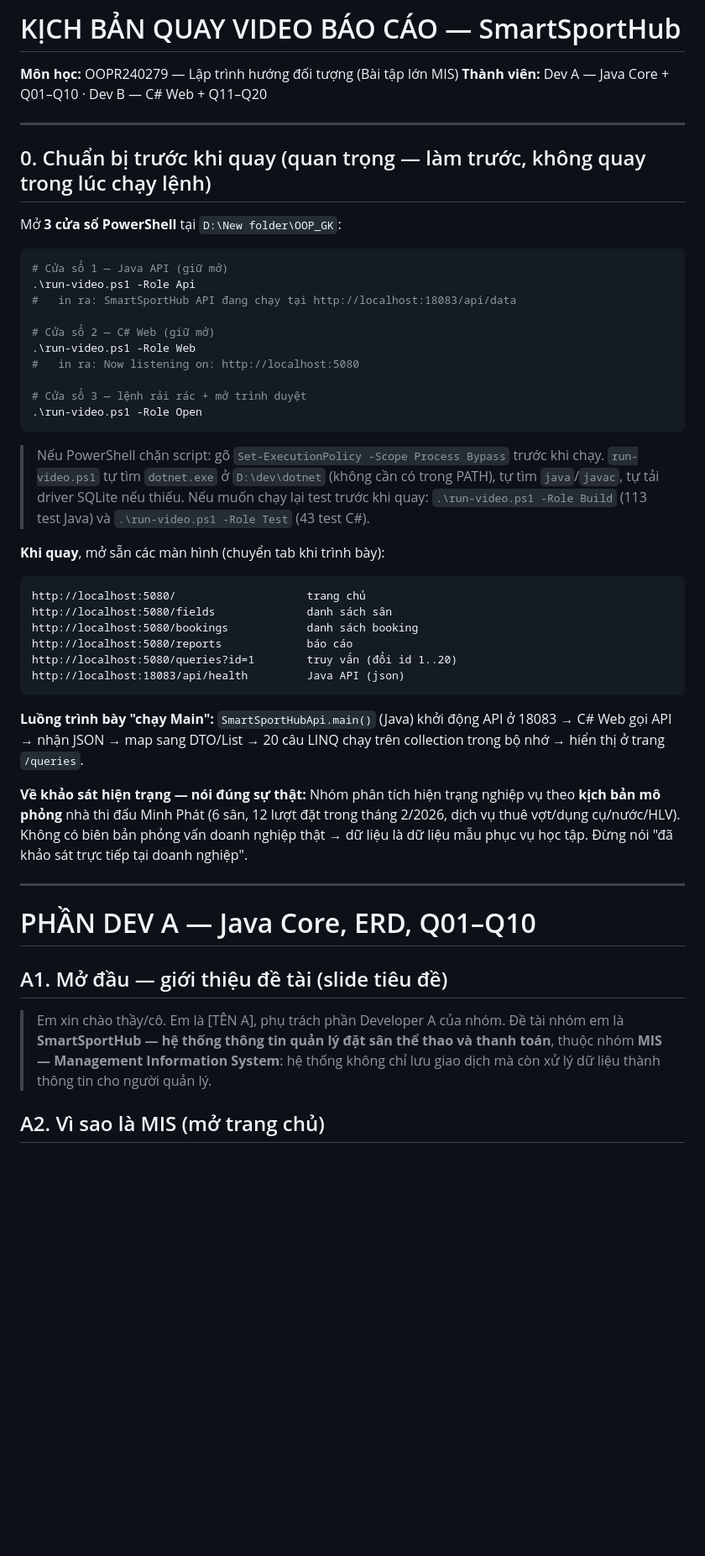
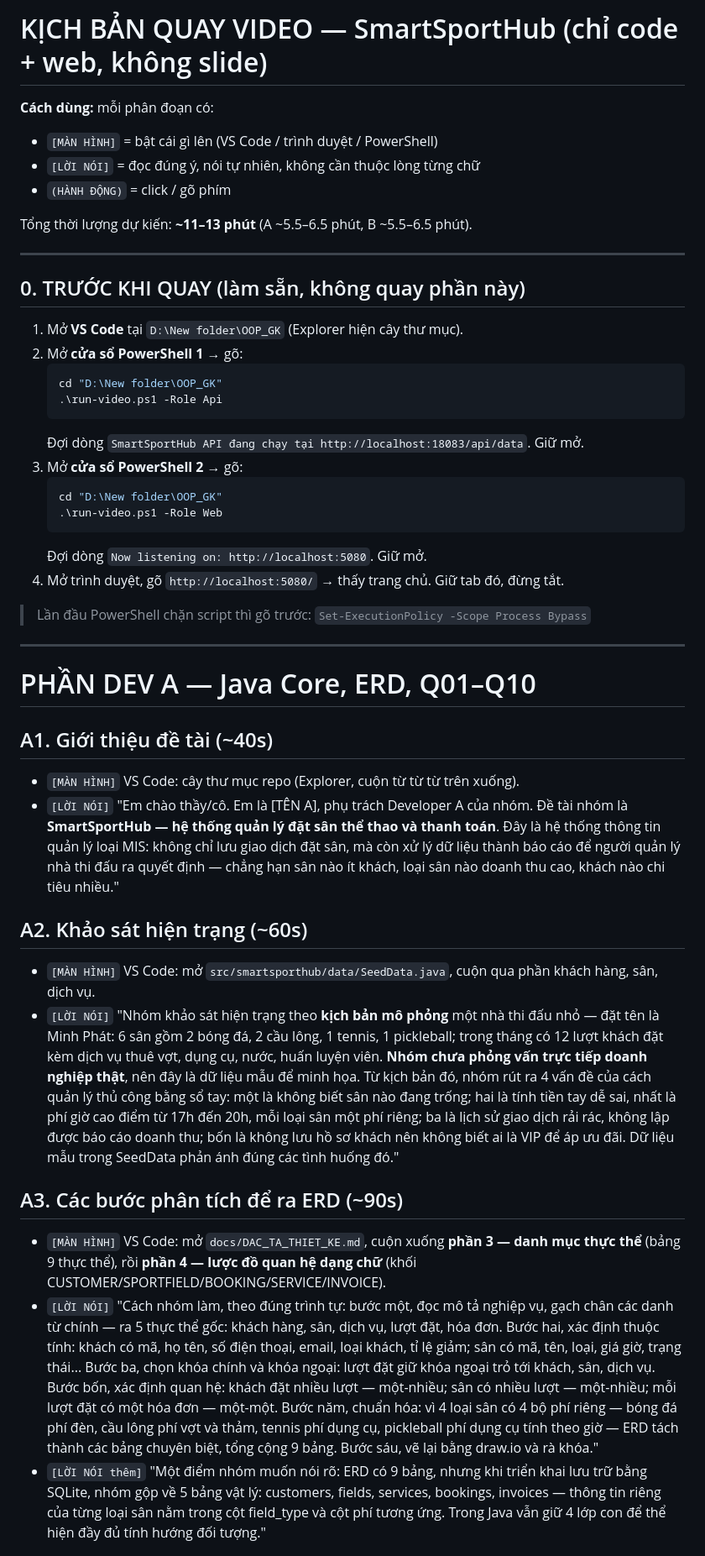
Before and after one commit to Moseyuh333/OOP_GK, a Markdown page: docs/KICH_BAN_VIDEO.md, the part around one of its changes. Shown at 84% size. Rendered like a GitHub page; blank space fills up the shorter version.

Commit message:
docs(video): kich ban chi dung code + webUI, bo slide, moi doan co [MAN HINH] va [LOI NOI]

````diff
--- a/docs/KICH_BAN_VIDEO.md
+++ b/docs/KICH_BAN_VIDEO.md
@@ -1,55 +1,47 @@
-# KỊCH BẢN QUAY VIDEO BÁO CÁO — SmartSportHub
+# KỊCH BẢN QUAY VIDEO — SmartSportHub (chỉ code + web, không slide)
 
-**Môn học:** OOPR240279 — Lập trình hướng đối tượng (Bài tập lớn MIS)
-**Thành viên:** Dev A — Java Core + Q01–Q10 · Dev B — C# Web + Q11–Q20
+**Cách dùng:** mỗi phân đoạn có:
+- `[MÀN HÌNH]` = bật cái gì lên (VS Code / trình duyệt / PowerShell)
+- `[LỜI NÓI]` = đọc đúng ý, nói tự nhiên, không cần thuộc lòng từng chữ
+- `(HÀNH ĐỘNG)` = click / gõ phím
+
+Tổng thời lượng dự kiến: **~11–13 phút** (A ~5.5–6.5 phút, B ~5.5–6.5 phút).
 
 ---
 
-## 0. Chuẩn bị trước khi quay (quan trọng — làm trước, không quay trong lúc chạy lệnh)
+## 0. TRƯỚC KHI QUAY (làm sẵn, không quay phần này)
 
-Mở **3 cửa sổ PowerShell** tại `D:\New folder\OOP_GK`:
+1. Mở **VS Code** tại `D:\New folder\OOP_GK` (Explorer hiện cây thư mục).
+2. Mở **cửa sổ PowerShell 1** → gõ:
+   ```powershell
+   cd "D:\New folder\OOP_GK"
+   .\run-video.ps1 -Role Api
+   ```
+   Đợi dòng `SmartSportHub API đang chạy tại http://localhost:18083/api/data`. Giữ mở.
+3. Mở **cửa sổ PowerShell 2** → gõ:
+   ```powershell
+   cd "D:\New folder\OOP_GK"
+   .\run-video.ps1 -Role Web
+   ```
+   Đợi dòng `Now listening on: http://localhost:5080`. Giữ mở.
+4. Mở trình duyệt, gõ `http://localhost:5080/` → thấy trang chủ. Giữ tab đó, đừng tắt.
 
-```powershell
-# Cửa sổ 1 — Java API (giữ mở)
-.\run-video.ps1 -Role Api
-#   in ra: SmartSportHub API đang chạy tại http://localhost:18083/api/data
-
-# Cửa sổ 2 — C# Web (giữ mở)
-.\run-video.ps1 -Role Web
-#   in ra: Now listening on: http://localhost:5080
-
-# Cửa sổ 3 — lệnh rải rác + mở trình duyệt
-.\run-video.ps1 -Role Open
-```
-
-> Nếu PowerShell chặn script: gõ `Set-ExecutionPolicy -Scope Process Bypass` trước khi chạy.
-> `run-video.ps1` tự tìm `dotnet.exe` ở `D:\dev\dotnet` (không cần có trong PATH), tự tìm `java`/`javac`, tự tải driver SQLite nếu thiếu.
-> Nếu muốn chạy lại test trước khi quay: `.\run-video.ps1 -Role Build` (113 test Java) và `.\run-video.ps1 -Role Test` (43 test C#).
-
-**Khi quay**, mở sẵn các màn hình (chuyển tab khi trình bày):
-
-```text
-http://localhost:5080/                    trang chủ
-http://localhost:5080/fields              danh sách sân
-http://localhost:5080/bookings            danh sách booking
-http://localhost:5080/reports             báo cáo
-http://localhost:5080/queries?id=1        truy vấn (đổi id 1..20)
-http://localhost:18083/api/health         Java API (json)
-```
-
-**Luồng trình bày "chạy Main":** `SmartSportHubApi.main()` (Java) khởi động API ở 18083 → C# Web gọi API → nhận JSON → map sang DTO/List → 20 câu LINQ chạy trên collection trong bộ nhớ → hiển thị ở trang `/queries`.
-
-**Về khảo sát hiện trạng — nói đúng sự thật:**
-Nhóm phân tích hiện trạng nghiệp vụ theo **kịch bản mô phỏng** nhà thi đấu Minh Phát (6 sân, 12 lượt đặt trong tháng 2/2026, dịch vụ thuê vợt/dụng cụ/nước/HLV). Không có biên bản phỏng vấn doanh nghiệp thật → dữ liệu là dữ liệu mẫu phục vụ học tập. Đừng nói "đã khảo sát trực tiếp tại doanh nghiệp".
+> Lần đầu PowerShell chặn script thì gõ trước: `Set-ExecutionPolicy -Scope Process Bypass`
 
 ---
 
 # PHẦN DEV A — Java Core, ERD, Q01–Q10
 
-## A1. Mở đầu — giới thiệu đề tài (slide tiêu đề)
+## A1. Giới thiệu đề tài (~40s)
+- `[MÀN HÌNH]` VS Code: cây thư mục repo (Explorer, cuộn từ từ từ trên xuống).
+- `[LỜI NÓI]` "Em chào thầy/cô. Em là [TÊN A], phụ trách Developer A của nhóm. Đề tài nhóm là **SmartSportHub — hệ thống quản lý đặt sân thể thao và thanh toán**. Đây là hệ thống thông tin quản lý loại MIS: không chỉ lưu giao dịch đặt sân, mà còn xử lý dữ liệu thành báo cáo để người quản lý nhà thi đấu ra quyết định — chẳng hạn sân nào ít khách, loại sân nào doanh thu cao, khách nào chi tiêu nhiều."
 
-> Em xin chào thầy/cô. Em là [TÊN A], phụ trách phần Developer A của nhóm.
-> Đề tài nhóm em là **SmartSportHub — hệ thống thông tin quản lý đặt sân thể thao và thanh toán**, thuộc nhóm **MIS — Management Information System**: hệ thống không chỉ lưu giao dịch mà còn xử lý dữ liệu thành thông tin cho người quản lý.
+## A2. Khảo sát hiện trạng (~60s)
+- `[MÀN HÌNH]` VS Code: mở `src/smartsporthub/data/SeedData.java`, cuộn qua phần khách hàng, sân, dịch vụ.
+- `[LỜI NÓI]` "Nhóm khảo sát hiện trạng theo **kịch bản mô phỏng** một nhà thi đấu nhỏ — đặt tên là Minh Phát: 6 sân gồm 2 bóng đá, 2 cầu lông, 1 tennis, 1 pickleball; trong tháng có 12 lượt khách đặt kèm dịch vụ thuê vợt, dụng cụ, nước, huấn luyện viên. **Nhóm chưa phỏng vấn trực tiếp doanh nghiệp thật**, nên đây là dữ liệu mẫu để minh họa. Từ kịch bản đó, nhóm rút ra 4 vấn đề của cách quản lý thủ công bằng sổ tay: một là không biết sân nào đang trống; hai là tính tiền tay dễ sai, nhất là phí giờ cao điểm từ 17h đến 20h, mỗi loại sân một phí riêng; ba là lịch sử giao dịch rải rác, không lập được báo cáo doanh thu; bốn là không lưu hồ sơ khách nên không biết ai là VIP để áp ưu đãi. Dữ liệu mẫu trong SeedData phản ánh đúng các tình huống đó."
 
-## A2. Vì sao là MIS (mở trang chủ)
+## A3. Các bước phân tích để ra ERD (~90s)
+- `[MÀN HÌNH]` VS Code: mở `docs/DAC_TA_THIET_KE.md`, cuộn xuống **phần 3 — danh mục thực thể** (bảng 9 thực thể), rồi **phần 4 — lược đồ quan hệ dạng chữ** (khối CUSTOMER/SPORTFIELD/BOOKING/SERVICE/INVOICE).
+- `[LỜI NÓI]` "Cách nhóm làm, theo đúng trình tự: bước một, đọc mô tả nghiệp vụ, gạch chân các danh từ chính — ra 5 thực thể gốc: khách hàng, sân, dịch vụ, lượt đặt, hóa đơn. Bước hai, xác định thuộc tính: khách có mã, họ tên, số điện thoại, email, loại khách, tỉ lệ giảm; sân có mã, tên, loại, giá giờ, trạng thái... Bước ba, chọn khóa chính và khóa ngoại: lượt đặt giữ khóa ngoại trỏ tới khách, sân, dịch vụ. Bước bốn, xác định quan hệ: khách đặt nhiều lượt — một-nhiều; sân có nhiều lượt — một-nhiều; mỗi lượt đặt có một hóa đơn — một-một. Bước năm, chuẩn hóa: vì 4 loại sân có 4 bộ phí riêng — bóng đá phí đèn, cầu lông phí vợt và thảm, tennis phí dụng cụ, pickleball phí dụng cụ tính theo giờ — ERD tách thành các bảng chuyên biệt, tổng cộng 9 bảng. Bước sáu, vẽ lại bằng draw.io và rà khóa."
+- `[LỜI NÓI thêm]` "Một điểm nhóm muốn nói rõ: ERD có 9 bảng, nhưng khi triển khai lưu trữ bằng SQLite, nhóm gộp về 5 bảng vật lý: customers, fields, services, bookings, invoices — thông tin riêng của từng loại sân nằm trong cột field_type và cột phí tương ứng. Trong Java vẫn giữ 4 lớp con để thể hiện đầy đủ tính hướng đối tượng."
 
````
Also changed, not shown: other parts of docs/KICH_BAN_VIDEO.md (+70 -104 lines).
